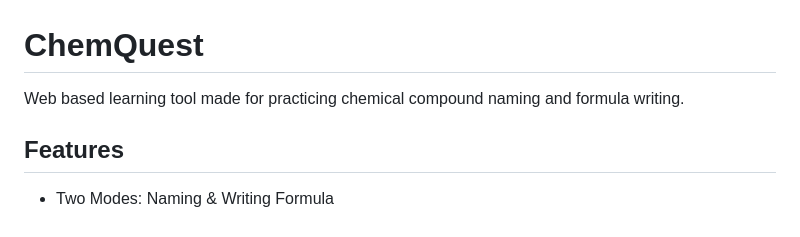
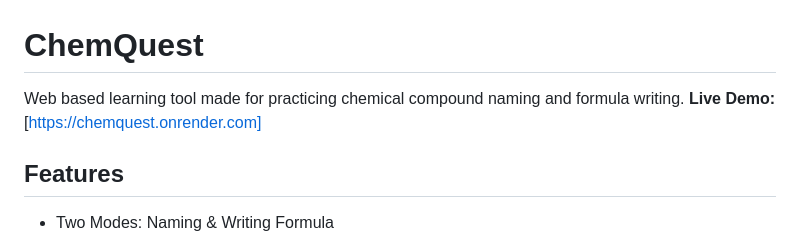
Before and after one commit to SaraKn0/ChemQuest, a Markdown page: README.md, the part around the change. Drawn GitHub-style.

```diff
--- a/README.md
+++ b/README.md
@@ -1,5 +1,6 @@
 # ChemQuest
 Web based learning tool made for practicing chemical compound naming and formula writing.
+**Live Demo:** [https://chemquest.onrender.com]
 
 ## Features
 - Two Modes: Naming & Writing Formula
```
